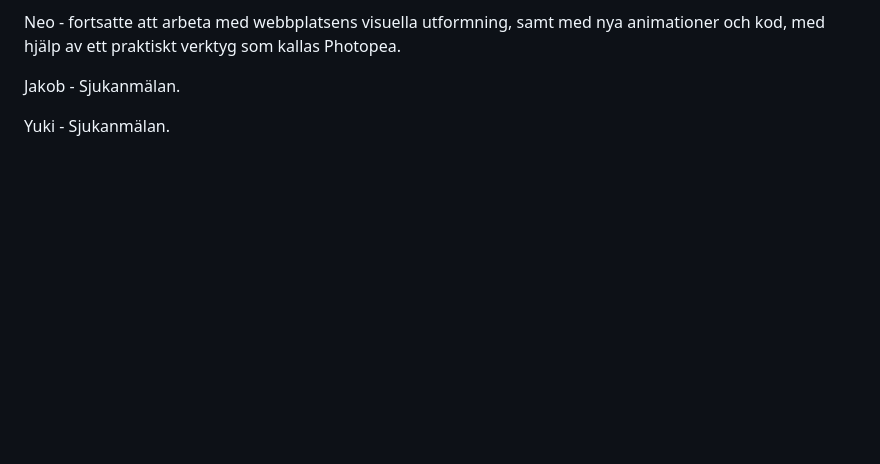
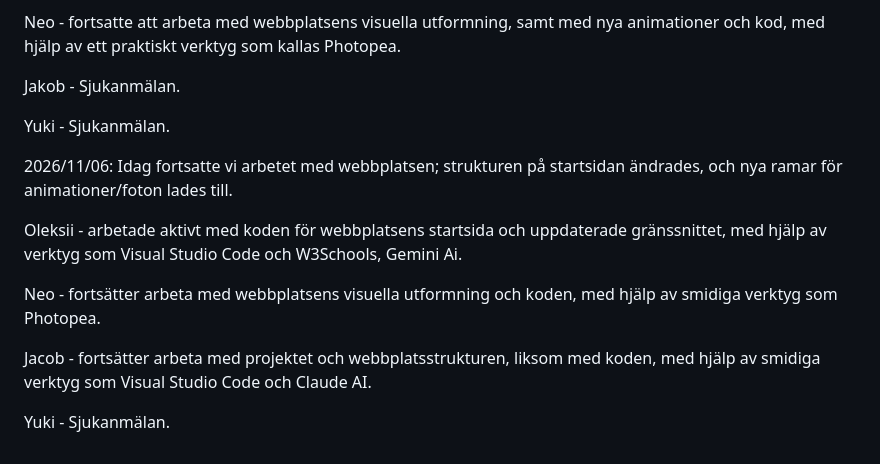
Before and after one commit to Jakub1220/Jakub-Oleksii-Neo, a Markdown page: README.md, the part around the change. Rendered like a GitHub page; blank space fills up the shorter version.

Commit message:
Document website development updates and team roles
Added updates on the website development progress and team contributions.

```diff
--- a/README.md
+++ b/README.md
@@ -56,3 +56,14 @@ Neo - fortsatte att arbeta med webbplatsens visuella utformning, samt med nya an
 Jakob - Sjukanmälan.
 
 Yuki - Sjukanmälan.
+
+2026/11/06:
+Idag fortsatte vi arbetet med webbplatsen; strukturen på startsidan ändrades, och nya ramar för animationer/foton lades till.
+
+Oleksii - arbetade aktivt med koden för webbplatsens startsida och uppdaterade gränssnittet, med hjälp av verktyg som Visual Studio Code och W3Schools, Gemini Ai.
+
+Neo - fortsätter arbeta med webbplatsens visuella utformning och koden, med hjälp av smidiga verktyg som Photopea.
+
+Jacob - fortsätter arbeta med projektet och webbplatsstrukturen, liksom med koden, med hjälp av smidiga verktyg som Visual Studio Code och Claude AI.
+
+Yuki - Sjukanmälan.
```
